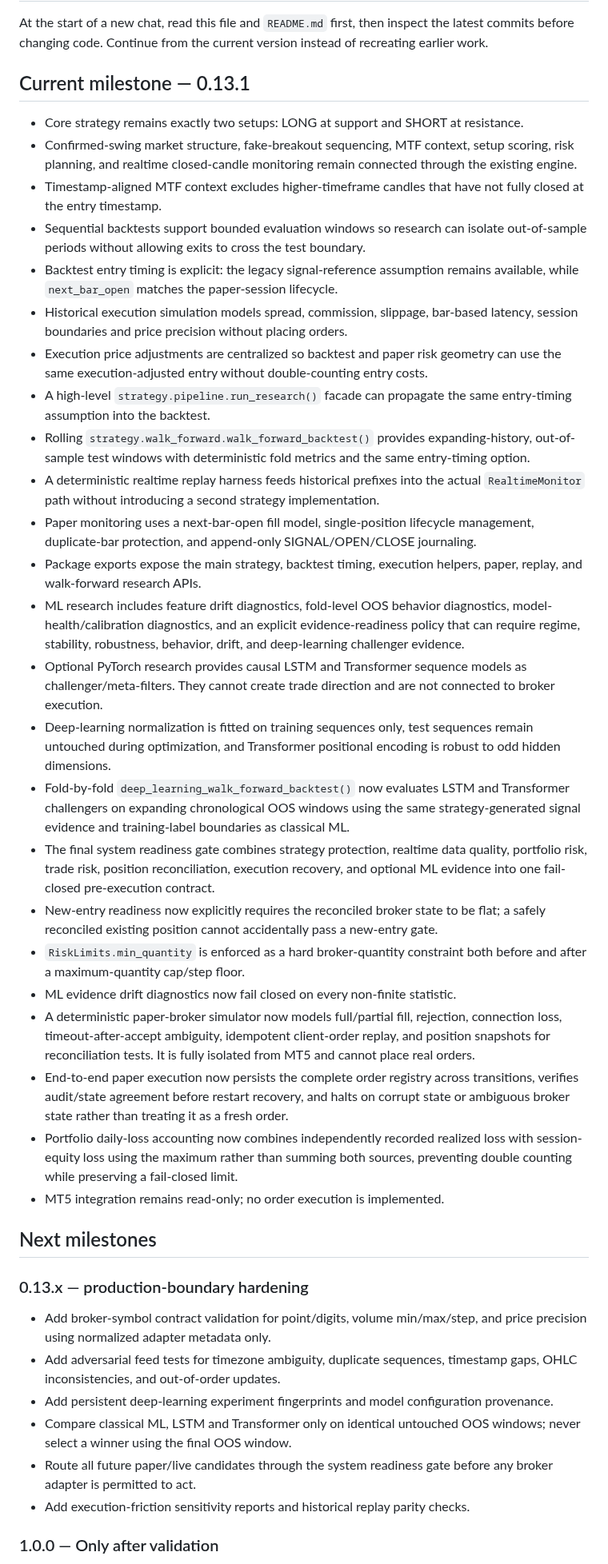
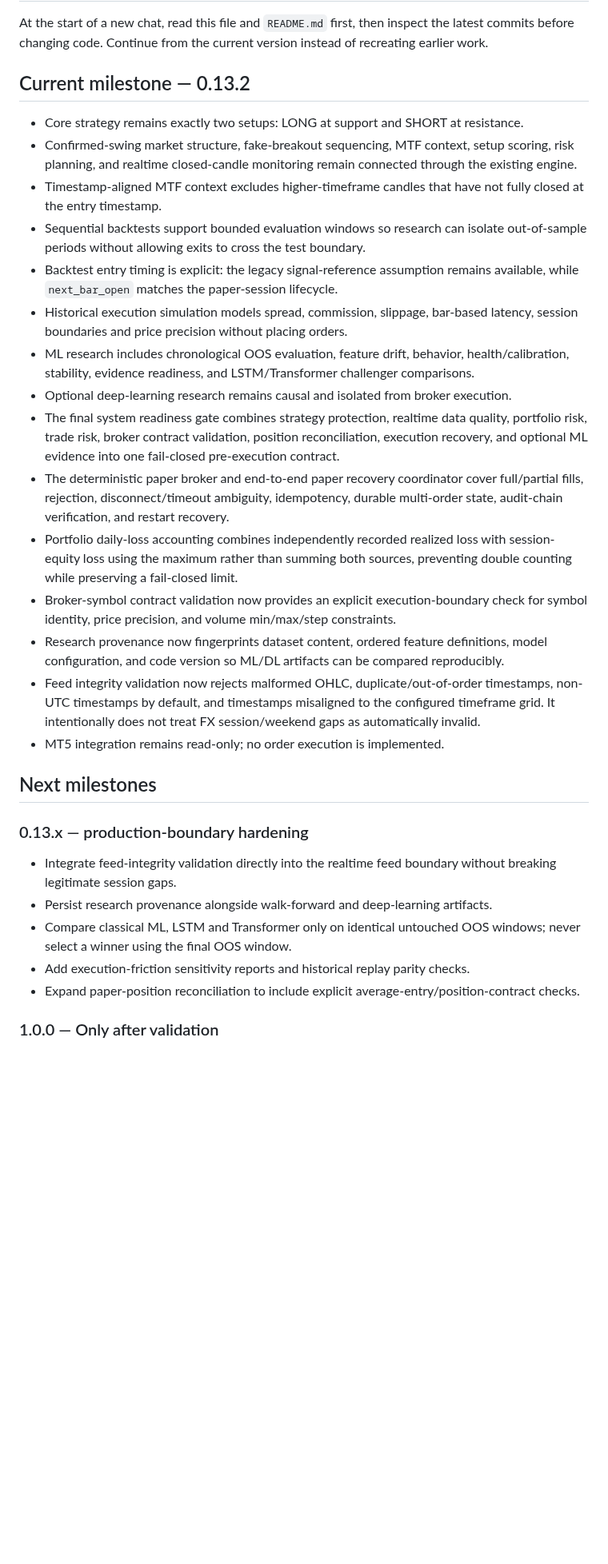
Before and after one commit to nongamertvchop-hue/Ariatrading, a Markdown page: VERSION.md, the part around one of its changes. Shown at 80% size. GitHub-like rendering; blank space fills up the shorter version.

Commit message:
docs: advance to 0.13.2 research and feed hardening

```diff
--- a/VERSION.md
+++ b/VERSION.md
@@ -15,7 +15,7 @@ Use semantic versioning:
 
 At the start of a new chat, read this file and `README.md` first, then inspect the latest commits before changing code. Continue from the current version instead of recreating earlier work.
 
-## Current milestone — 0.13.1
+## Current milestone — 0.13.2
 
 - Core strategy remains exactly two setups: LONG at support and SHORT at resistance.
 - Confirmed-swing market structure, fake-breakout sequencing, MTF context, setup scoring, risk planning, and realtime closed-candle monitoring remain connected through the existing engine.
@@ -23,34 +23,24 @@ At the start of a new chat, read this file and `README.md` first, then inspect t
 - Sequential backtests support bounded evaluation windows so research can isolate out-of-sample periods without allowing exits to cross the test boundary.
 - Backtest entry timing is explicit: the legacy signal-reference assumption remains available, while `next_bar_open` matches the paper-session lifecycle.
 - Historical execution simulation models spread, commission, slippage, bar-based latency, session boundaries and price precision without placing orders.
-- Execution price adjustments are centralized so backtest and paper risk geometry can use the same execution-adjusted entry without double-counting entry costs.
-- A high-level `strategy.pipeline.run_research()` facade can propagate the same entry-timing assumption into the backtest.
-- Rolling `strategy.walk_forward.walk_forward_backtest()` provides expanding-history, out-of-sample test windows with deterministic fold metrics and the same entry-timing option.
-- A deterministic realtime replay harness feeds historical prefixes into the actual `RealtimeMonitor` path without introducing a second strategy implementation.
-- Paper monitoring uses a next-bar-open fill model, single-position lifecycle management, duplicate-bar protection, and append-only SIGNAL/OPEN/CLOSE journaling.
-- Package exports expose the main strategy, backtest timing, execution helpers, paper, replay, and walk-forward research APIs.
-- ML research includes feature drift diagnostics, fold-level OOS behavior diagnostics, model-health/calibration diagnostics, and an explicit evidence-readiness policy that can require regime, stability, robustness, behavior, drift, and deep-learning challenger evidence.
-- Optional PyTorch research provides causal LSTM and Transformer sequence models as challenger/meta-filters. They cannot create trade direction and are not connected to broker execution.
-- Deep-learning normalization is fitted on training sequences only, test sequences remain untouched during optimization, and Transformer positional encoding is robust to odd hidden dimensions.
-- Fold-by-fold `deep_learning_walk_forward_backtest()` now evaluates LSTM and Transformer challengers on expanding chronological OOS windows using the same strategy-generated signal evidence and training-label boundaries as classical ML.
-- The final system readiness gate combines strategy protection, realtime data quality, portfolio risk, trade risk, position reconciliation, execution recovery, and optional ML evidence into one fail-closed pre-execution contract.
-- New-entry readiness now explicitly requires the reconciled broker state to be flat; a safely reconciled existing position cannot accidentally pass a new-entry gate.
-- `RiskLimits.min_quantity` is enforced as a hard broker-quantity constraint both before and after a maximum-quantity cap/step floor.
-- ML evidence drift diagnostics now fail closed on every non-finite statistic.
-- A deterministic paper-broker simulator now models full/partial fill, rejection, connection loss, timeout-after-accept ambiguity, idempotent client-order replay, and position snapshots for reconciliation tests. It is fully isolated from MT5 and cannot place real orders.
-- End-to-end paper execution now persists the complete order registry across transitions, verifies audit/state agreement before restart recovery, and halts on corrupt state or ambiguous broker state rather than treating it as a fresh order.
-- Portfolio daily-loss accounting now combines independently recorded realized loss with session-equity loss using the maximum rather than summing both sources, preventing double counting while preserving a fail-closed limit.
+- ML research includes chronological OOS evaluation, feature drift, behavior, health/calibration, stability, evidence readiness, and LSTM/Transformer challenger comparisons.
+- Optional deep-learning research remains causal and isolated from broker execution.
+- The final system readiness gate combines strategy protection, realtime data quality, portfolio risk, trade risk, broker contract validation, position reconciliation, execution recovery, and optional ML evidence into one fail-closed pre-execution contract.
+- The deterministic paper broker and end-to-end paper recovery coordinator cover full/partial fills, rejection, disconnect/timeout ambiguity, idempotency, durable multi-order state, audit-chain verification, and restart recovery.
+- Portfolio daily-loss accounting combines independently recorded realized loss with session-equity loss using the maximum rather than summing both sources, preventing double counting while preserving a fail-closed limit.
+- Broker-symbol contract validation now provides an explicit execution-boundary check for symbol identity, price precision, and volume min/max/step constraints.
+- Research provenance now fingerprints dataset content, ordered feature definitions, model configuration, and code version so ML/DL artifacts can be compared reproducibly.
+- Feed integrity validation now rejects malformed OHLC, duplicate/out-of-order timestamps, non-UTC timestamps by default, and timestamps misaligned to the configured timeframe grid. It intentionally does not treat FX session/weekend gaps as automatically invalid.
 - MT5 integration remains read-only; no order execution is implemented.
 
 ## Next milestones
 
 ### 0.13.x — production-boundary hardening
-- Add broker-symbol contract validation for point/digits, volume min/max/step, and price precision using normalized adapter metadata only.
-- Add adversarial feed tests for timezone ambiguity, duplicate sequences, timestamp gaps, OHLC inconsistencies, and out-of-order updates.
-- Add persistent deep-learning experiment fingerprints and model configuration provenance.
+- Integrate feed-integrity validation directly into the realtime feed boundary without breaking legitimate session gaps.
+- Persist research provenance alongside walk-forward and deep-learning artifacts.
 - Compare classical ML, LSTM and Transformer only on identical untouched OOS windows; never select a winner using the final OOS window.
-- Route all future paper/live candidates through the system readiness gate before any broker adapter is permitted to act.
 - Add execution-friction sensitivity reports and historical replay parity checks.
+- Expand paper-position reconciliation to include explicit average-entry/position-contract checks.
 
 ### 1.0.0 — Only after validation
 - Freeze a documented strategy specification only after out-of-sample and robustness checks.
```
Also changed, not shown: other parts of VERSION.md (+1 -1 lines).
